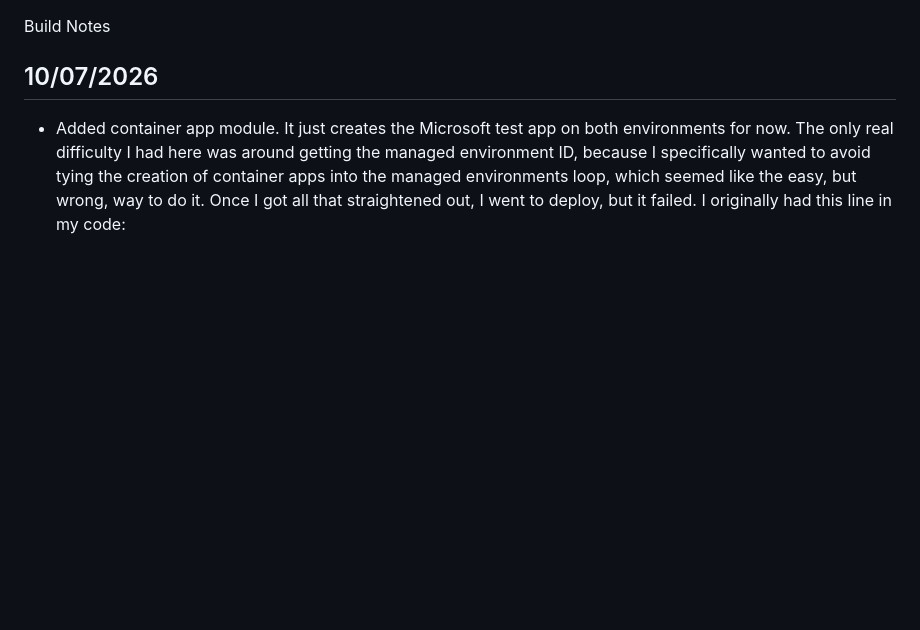
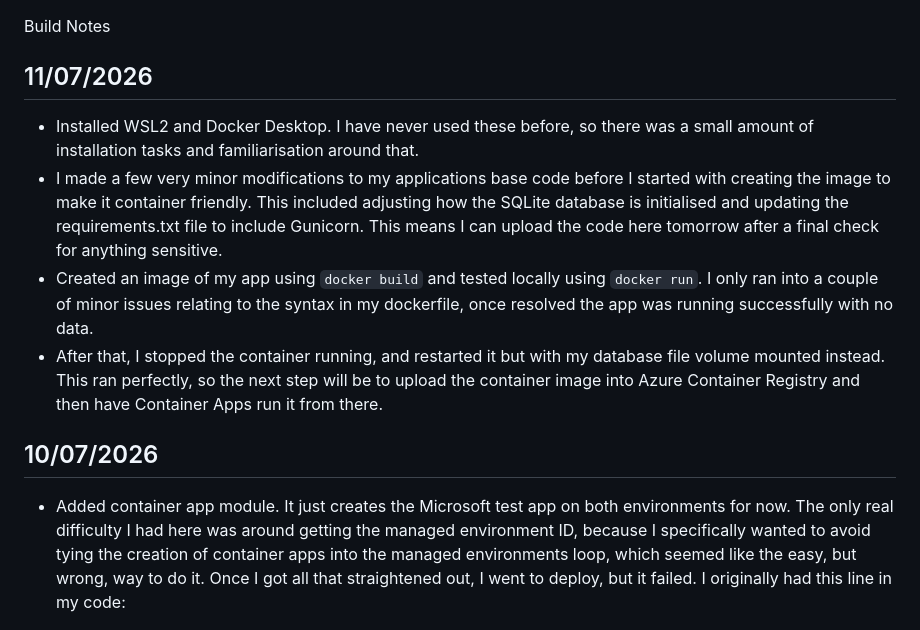
Before and after one commit to ricky-strapp/finance-tracker-azure, a Markdown page: Build Notes.md, the part around the change. Drawn GitHub-style; blank space fills up the shorter version.

Commit message:
Updated build notes.

```diff
--- a/Build Notes.md
+++ b/Build Notes.md
@@ -1,4 +1,10 @@
 Build Notes
+
+## 11/07/2026
+- Installed WSL2 and Docker Desktop. I have never used these before, so there was a small amount of installation tasks and familiarisation around that.
+- I made a few very minor modifications to my applications base code before I started with creating the image to make it container friendly. This included adjusting how the SQLite database is initialised and updating the requirements.txt file to include Gunicorn. This means I can upload the code here tomorrow after a final check for anything sensitive.
+- Created an image of my app using `docker build` and tested locally using `docker run`. I only ran into a couple of minor issues relating to the syntax in my dockerfile, once resolved the app was running successfully with no data.
+- After that, I stopped the container running, and restarted it but with my database file volume mounted instead. This ran perfectly, so the next step will be to upload the container image into Azure Container Registry and then have Container Apps run it from there.
 
 ## 10/07/2026
 - Added container app module. It just creates the Microsoft test app on both environments for now. The only real difficulty I had here was around getting the managed environment ID, because I specifically wanted to avoid tying the creation of container apps into the managed environments loop, which seemed like the easy, but wrong, way to do it. Once I got all that straightened out, I went to deploy, but it failed. I originally had this line in my code:
```
